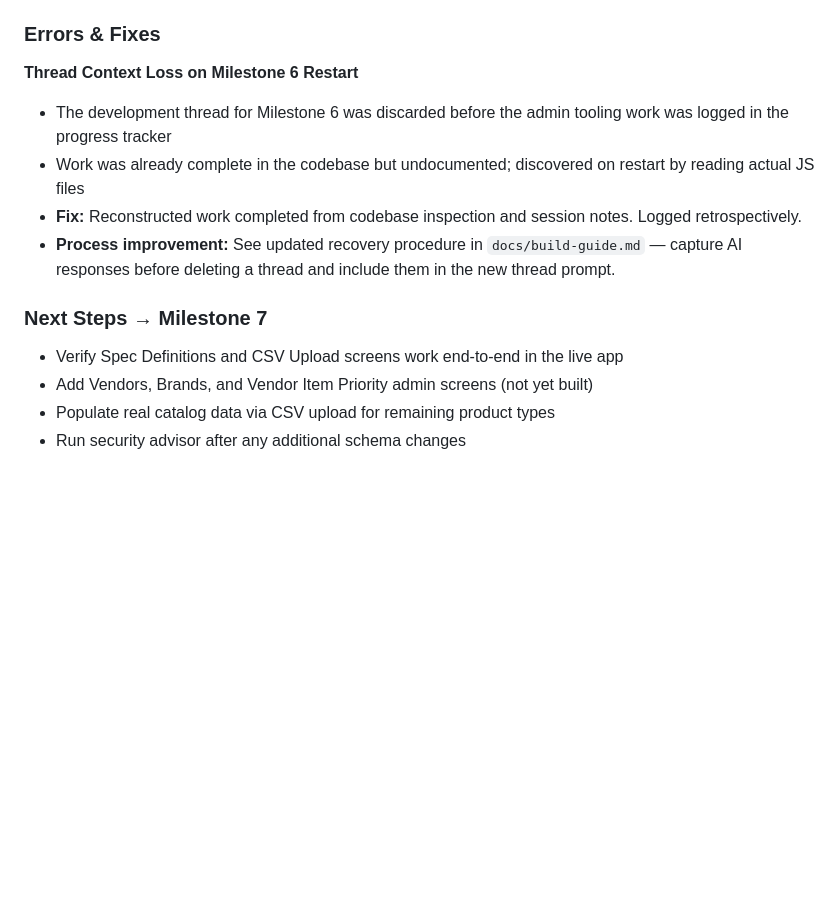
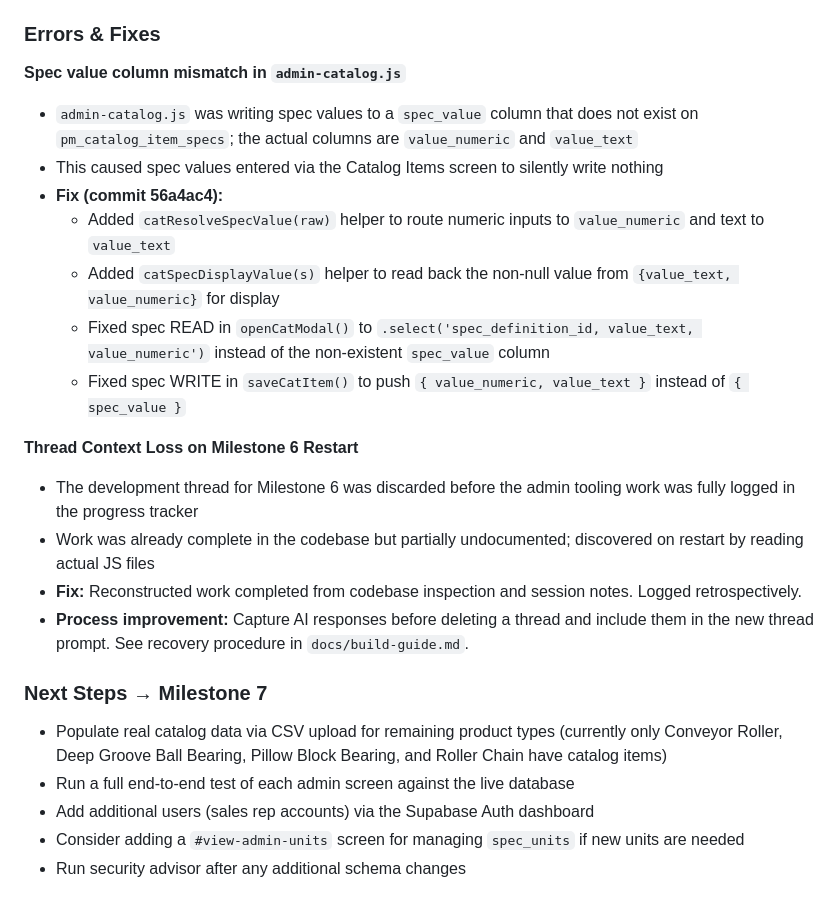
Before and after one commit to andredavisme/parts-spec-matcher, a Markdown page: docs/progress-tracker.md, the part around one of its changes. GitHub-like rendering; blank space fills up the shorter version.

```diff
--- a/docs/progress-tracker.md
+++ b/docs/progress-tracker.md
@@ -387,14 +414,24 @@ Milestone 5 complete. Sales rep interface validated end-to-end. Conveyor Roller
 
 ### Errors & Fixes
 
+**Spec value column mismatch in `admin-catalog.js`**
+- `admin-catalog.js` was writing spec values to a `spec_value` column that does not exist on `pm_catalog_item_specs`; the actual columns are `value_numeric` and `value_text`
+- This caused spec values entered via the Catalog Items screen to silently write nothing
+- **Fix (commit 56a4ac4):**
+  - Added `catResolveSpecValue(raw)` helper to route numeric inputs to `value_numeric` and text to `value_text`
+  - Added `catSpecDisplayValue(s)` helper to read back the non-null value from `{value_text, value_numeric}` for display
+  - Fixed spec READ in `openCatModal()` to `.select('spec_definition_id, value_text, value_numeric')` instead of the non-existent `spec_value` column
+  - Fixed spec WRITE in `saveCatItem()` to push `{ value_numeric, value_text }` instead of `{ spec_value }`
+
 **Thread Context Loss on Milestone 6 Restart**
-- The development thread for Milestone 6 was discarded before the admin tooling work was logged in the progress tracker
-- Work was already complete in the codebase but undocumented; discovered on restart by reading actual JS files
+- The development thread for Milestone 6 was discarded before the admin tooling work was fully logged in the progress tracker
+- Work was already complete in the codebase but partially undocumented; discovered on restart by reading actual JS files
 - **Fix:** Reconstructed work completed from codebase inspection and session notes. Logged retrospectively.
-- **Process improvement:** See updated recovery procedure in `docs/build-guide.md` — capture AI responses before deleting a thread and include them in the new thread prompt.
+- **Process improvement:** Capture AI responses before deleting a thread and include them in the new thread prompt. See recovery procedure in `docs/build-guide.md`.
 
 ### Next Steps → Milestone 7
-- Verify Spec Definitions and CSV Upload screens work end-to-end in the live app
-- Add Vendors, Brands, and Vendor Item Priority admin screens (not yet built)
-- Populate real catalog data via CSV upload for remaining product types
+- Populate real catalog data via CSV upload for remaining product types (currently only Conveyor Roller, Deep Groove Ball Bearing, Pillow Block Bearing, and Roller Chain have catalog items)
+- Run a full end-to-end test of each admin screen against the live database
+- Add additional users (sales rep accounts) via the Supabase Auth dashboard
+- Consider adding a `#view-admin-units` screen for managing `spec_units` if new units are needed
 - Run security advisor after any additional schema changes
```
Also changed, not shown: other parts of docs/progress-tracker.md (+36 -9 lines).
